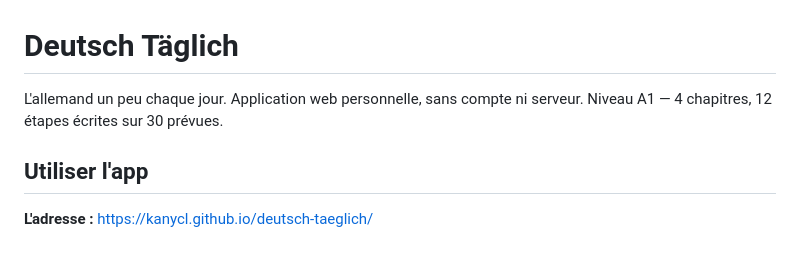
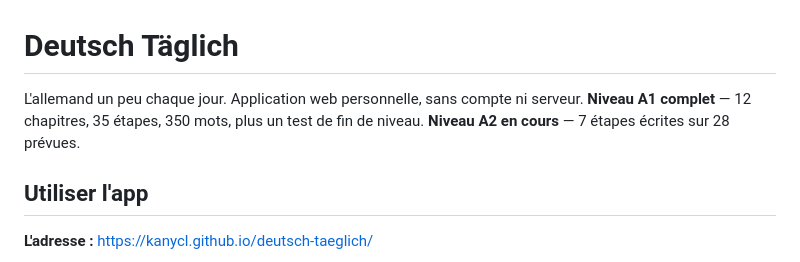
Before and after one commit to KanyCl/deutsch-taeglich, a Markdown page: README.md, the part around one of its changes. Rendered like a GitHub page.

```diff
--- a/README.md
+++ b/README.md
@@ -1,7 +1,8 @@
 # Deutsch Täglich
 
 L'allemand un peu chaque jour. Application web personnelle, sans compte ni serveur.
-Niveau A1 — 4 chapitres, 12 étapes écrites sur 30 prévues.
+**Niveau A1 complet** — 12 chapitres, 35 étapes, 350 mots, plus un test de fin de niveau.
+**Niveau A2 en cours** — 7 étapes écrites sur 28 prévues.
 
 ## Utiliser l'app
 
```
Also changed, not shown: other parts of README.md (+29 -9 lines), context.md (+73 -48 lines).
